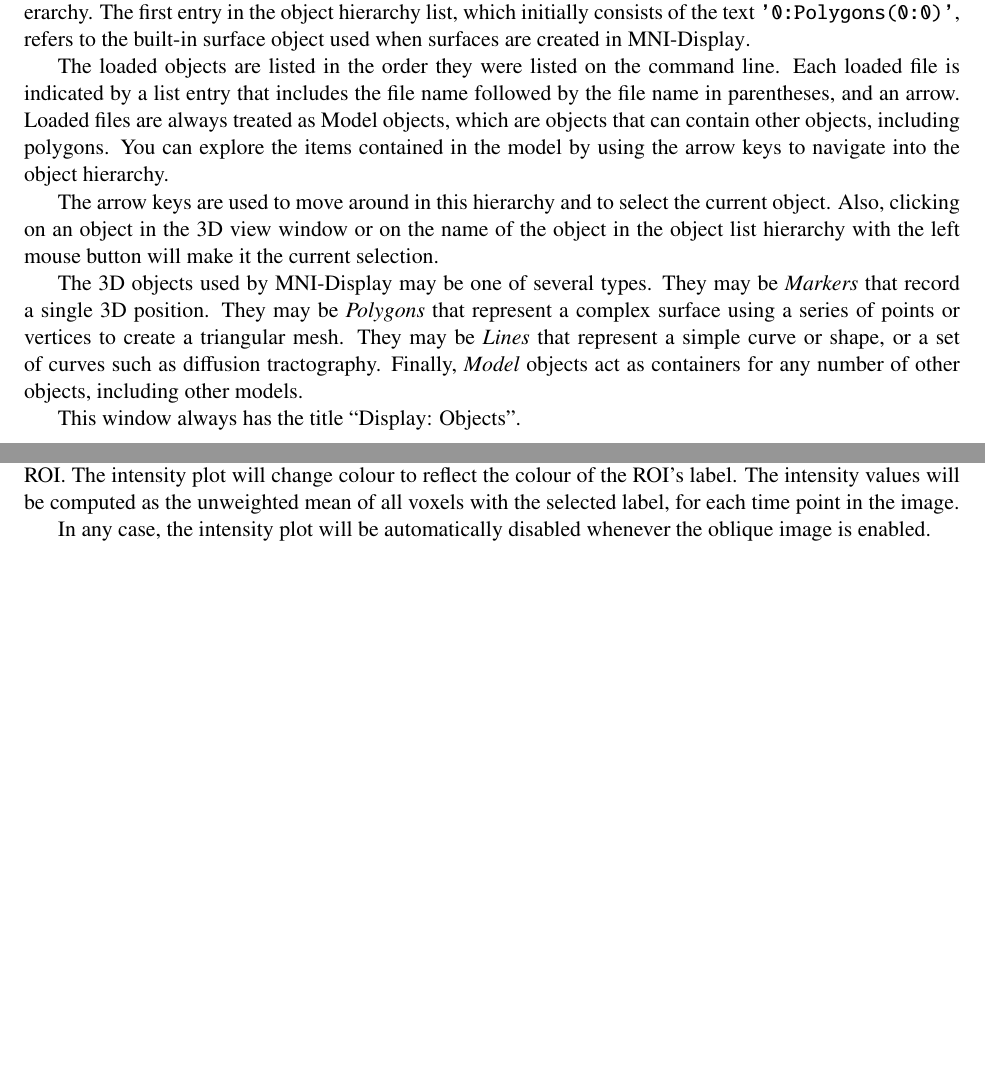
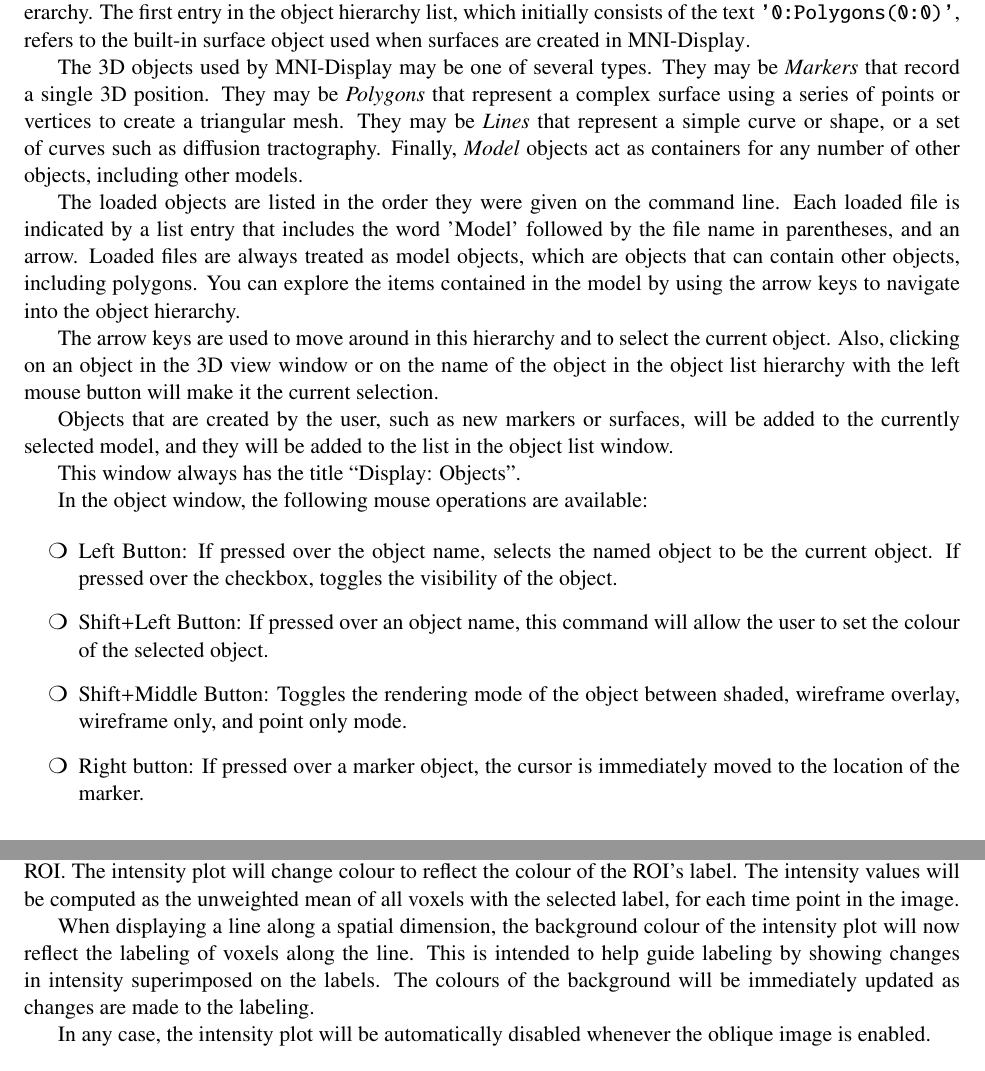
Before and after one commit to BIC-MNI/Display, a LaTeX document (Documentation/Display.tex): two parts of pages 11 and 20 of 71 before the commit and two parts of pages 11 and 20 of 72 after it, joined at a grey line, cut so that both start at the same text, the shorter picture padded with empty space. Compiled offline with pdfLaTeX.

Commit message:
Update documentation for version 2.0.5

```diff
--- a/Documentation/Display.tex
+++ b/Documentation/Display.tex
@@ -329,19 +330,6 @@
   '0:Polygons(0:0)'}, refers to the built-in surface object used when
 surfaces are created in \display{}.
 
-The loaded objects are listed in the order they were listed on the
-command line. Each loaded file is indicated by a list entry that
-includes the file name followed by the file name in parentheses, and
-an arrow.  Loaded files are always treated as Model objects, which are
-objects that can contain other objects, including polygons. You can
-explore the items contained in the model by using the arrow keys to
-navigate into the object hierarchy.
-
-The arrow keys are used to move around in this hierarchy and to select
-the current object. Also, clicking on an object in the 3D view window
-or on the name of the object in the object list hierarchy with the
-left mouse button will make it the current selection.
-
 The 3D objects used by \display{} may be one of several types. They
 may be {\em Markers} that record a single 3D position. They may be
 {\em Polygons} that represent a complex surface using a series of
@@ -350,7 +338,39 @@
 such as diffusion tractography. Finally, {\em Model} objects act as
 containers for any number of other objects, including other models.
 
+The loaded objects are listed in the order they were given on the
+command line. Each loaded file is indicated by a list entry that
+includes the word 'Model' followed by the file name in parentheses, and
+an arrow.  Loaded files are always treated as model objects, which are
+objects that can contain other objects, including polygons. You can
+explore the items contained in the model by using the arrow keys to
+navigate into the object hierarchy.
+
+The arrow keys are used to move around in this hierarchy and to select
+the current object. Also, clicking on an object in the 3D view window
+or on the name of the object in the object list hierarchy with the
+left mouse button will make it the current selection.
+
+Objects that are created by the user, such as new markers or surfaces,
+will be added to the currently selected model, and they will be added to
+the list in the object list window.
+
 This window always has the title ``Display: Objects''.
+
+In the object  window, the following mouse operations are available:
+
+\begin{itemize}
+
+\item Left Button: If pressed over the object name, selects the named
+  object to be the current object. If pressed over the checkbox, toggles
+  the visibility of the object.
+\item Shift+Left Button: If pressed over an object name, this command
+  will allow the user to set the colour of the selected object.
+\item Shift+Middle Button: Toggles the rendering mode of the object
+  between shaded, wireframe overlay, wireframe only, and point only mode.
+\item Right button: If pressed over a marker object, the cursor is
+immediately moved to the location of the marker.
+\end{itemize}
 
 \subsection{3D View Window}
 
@@ -782,6 +802,12 @@
 colour of the ROI's label. The intensity values will be computed as
 the unweighted mean of all voxels with the selected label, for each
 time point in the image.
+
+When displaying a line along a spatial dimension, the background colour
+of the intensity plot will now reflect the labeling of voxels along the
+line. This is intended to help guide labeling by showing changes in
+intensity superimposed on the labels. The colours of the background will
+be immediately updated as changes are made to the labeling.
 
 In any case, the intensity plot will be automatically disabled
 whenever the oblique image is enabled.
```
Also changed, not shown: Documentation/globals.tex (+9 -2 lines), Documentation/Display.tex (12 more changed lines).
